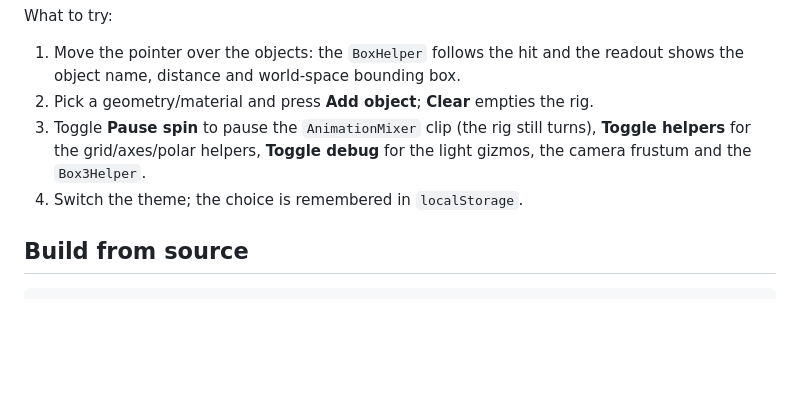
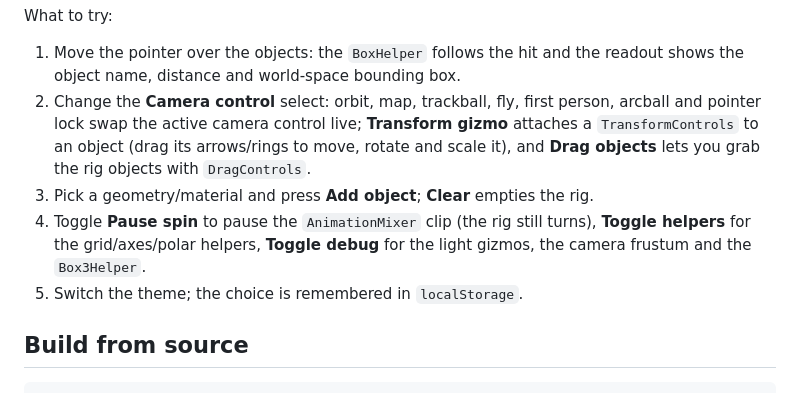
Before and after one commit to dotnet-websharper/threejs, a Markdown page: README.md, the part around one of its changes. Rendered like a GitHub page; blank space fills up the shorter version.

```diff
--- a/README.md
+++ b/README.md
@@ -258,11 +335,16 @@ What to try:
 
 1. Move the pointer over the objects: the `BoxHelper` follows the hit and the
    readout shows the object name, distance and world-space bounding box.
-2. Pick a geometry/material and press **Add object**; **Clear** empties the rig.
-3. Toggle **Pause spin** to pause the `AnimationMixer` clip (the rig still
+2. Change the **Camera control** select: orbit, map, trackball, fly, first
+   person, arcball and pointer lock swap the active camera control live;
+   **Transform gizmo** attaches a `TransformControls` to an object (drag its
+   arrows/rings to move, rotate and scale it), and **Drag objects** lets you
+   grab the rig objects with `DragControls`.
+3. Pick a geometry/material and press **Add object**; **Clear** empties the rig.
+4. Toggle **Pause spin** to pause the `AnimationMixer` clip (the rig still
    turns), **Toggle helpers** for the grid/axes/polar helpers, **Toggle debug**
    for the light gizmos, the camera frustum and the `Box3Helper`.
-4. Switch the theme; the choice is remembered in `localStorage`.
+5. Switch the theme; the choice is remembered in `localStorage`.
 
 ## Build from source
 
```
Also changed, not shown: other parts of README.md (+86 -9 lines), docs/sample.png, 3 other files.
